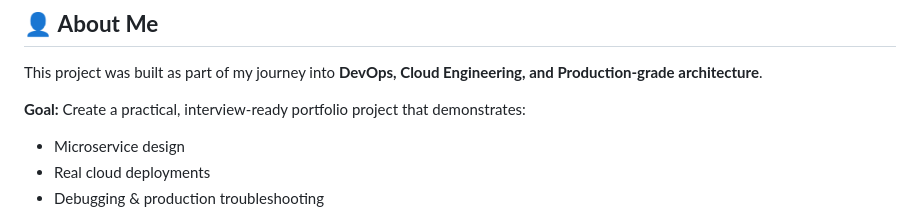
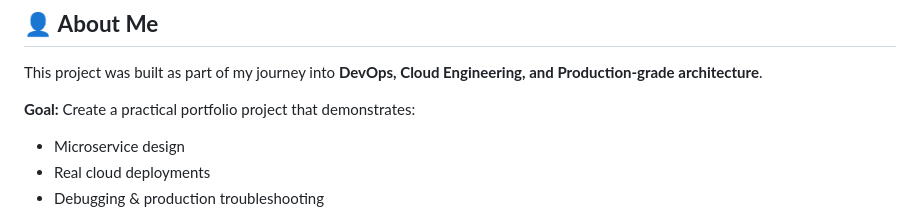
Before and after one commit to autoroybiz-cpu/autoroy-chat-ui-main, a Markdown page: README.md, the part around the change. GitHub-like rendering.

```diff
--- a/README.md
+++ b/README.md
@@ -91,7 +91,7 @@ Node.js + Socket.IO service running a real-time chat room
 This project was built as part of my journey into **DevOps, Cloud Engineering, and Production-grade architecture**.
 
 **Goal:**
-Create a practical, interview-ready portfolio project that demonstrates:
+Create a practical portfolio project that demonstrates:
 - Microservice design
 - Real cloud deployments
 - Debugging & production troubleshooting
```
